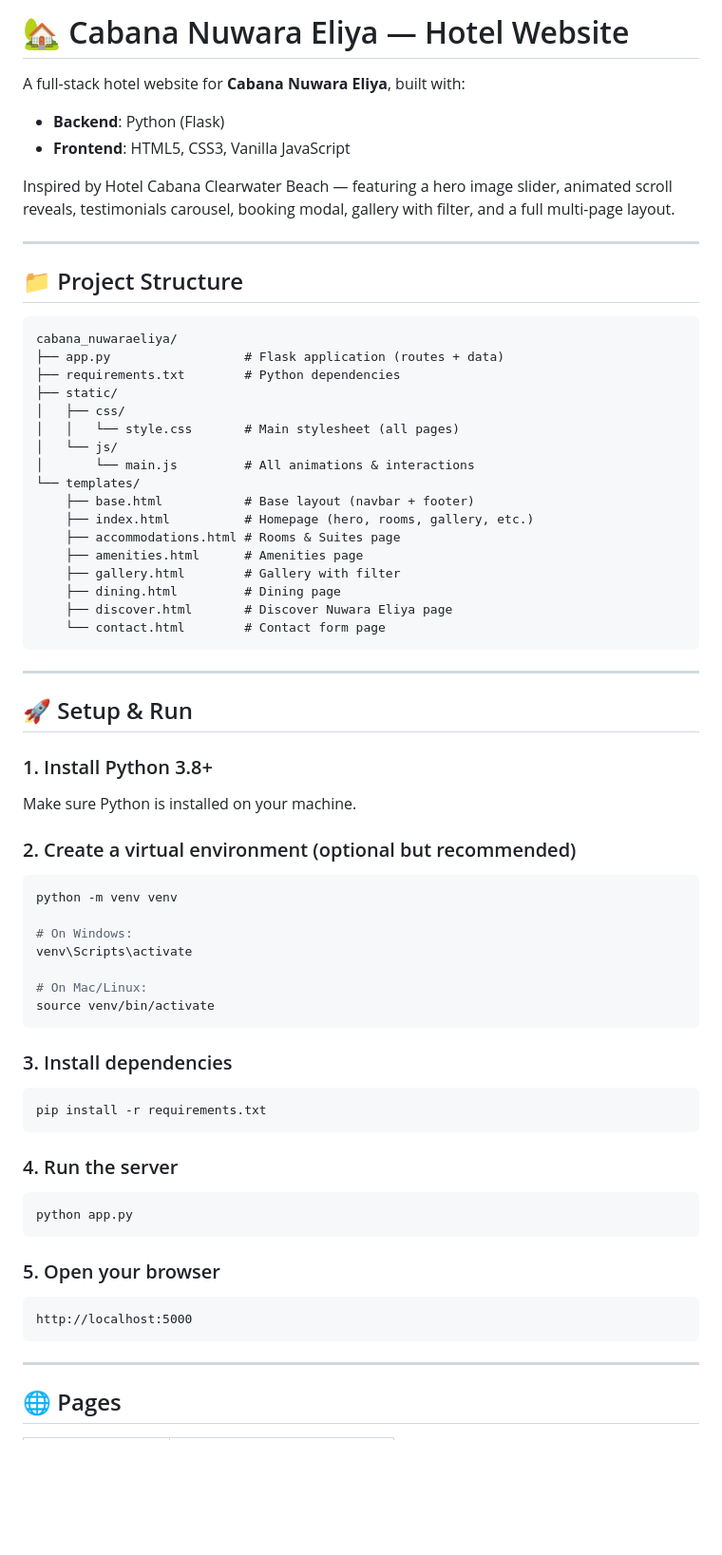
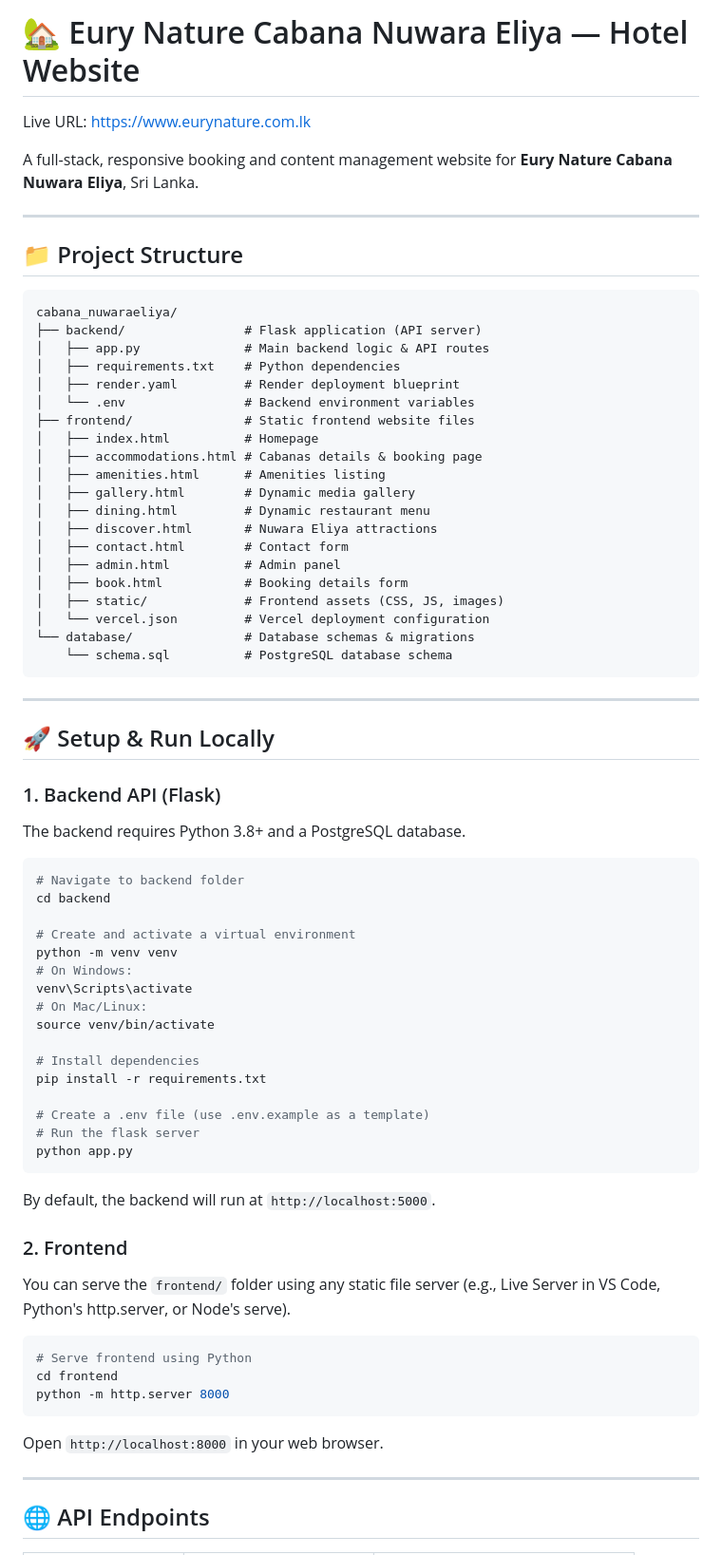
Before and after one commit to SUSITHMALAN/Cabana-Nuwara-Eliya, a Markdown page: README.md, the part around one of its changes. Shown at 95% size. GitHub-like rendering; blank space fills up the shorter version.

Commit message:
Update README.md with live URL and create client documentation handbook

````diff
--- a/README.md
+++ b/README.md
@@ -1,12 +1,8 @@
-# 🏡 Cabana Nuwara Eliya — Hotel Website
+# 🏡 Eury Nature Cabana Nuwara Eliya — Hotel Website
 
-A full-stack hotel website for **Cabana Nuwara Eliya**, built with:
-- **Backend**: Python (Flask)
-- **Frontend**: HTML5, CSS3, Vanilla JavaScript
+Live URL: [https://www.eurynature.com.lk](https://www.eurynature.com.lk)
 
-Inspired by Hotel Cabana Clearwater Beach — featuring a hero image slider,
-animated scroll reveals, testimonials carousel, booking modal, gallery
-with filter, and a full multi-page layout.
+A full-stack, responsive booking and content management website for **Eury Nature Cabana Nuwara Eliya**, Sri Lanka.
 
 ---
 
@@ -14,58 +10,65 @@ with filter, and a full multi-page layout.
 
 ```
 cabana_nuwaraeliya/
-├── app.py                  # Flask application (routes + data)
-├── requirements.txt        # Python dependencies
-├── static/
-│   ├── css/
-│   │   └── style.css       # Main stylesheet (all pages)
-│   └── js/
-│       └── main.js         # All animations & interactions
-└── templates/
-    ├── base.html           # Base layout (navbar + footer)
-    ├── index.html          # Homepage (hero, rooms, gallery, etc.)
-    ├── accommodations.html # Rooms & Suites page
-    ├── amenities.html      # Amenities page
-    ├── gallery.html        # Gallery with filter
-    ├── dining.html         # Dining page
-    ├── discover.html       # Discover Nuwara Eliya page
-    └── contact.html        # Contact form page
+├── backend/                # Flask application (API server)
+│   ├── app.py              # Main backend logic & API routes
+│   ├── requirements.txt    # Python dependencies
+│   ├── render.yaml         # Render deployment blueprint
+│   └── .env                # Backend environment variables
+├── frontend/               # Static frontend website files
+│   ├── index.html          # Homepage
+│   ├── accommodations.html # Cabanas details & booking page
+│   ├── amenities.html      # Amenities listing
+│   ├── gallery.html        # Dynamic media gallery
+│   ├── dining.html         # Dynamic restaurant menu
+│   ├── discover.html       # Nuwara Eliya attractions
+│   ├── contact.html        # Contact form
+│   ├── admin.html          # Admin panel
+│   ├── book.html           # Booking details form
+│   ├── static/             # Frontend assets (CSS, JS, images)
+│   └── vercel.json         # Vercel deployment configuration
+└── database/               # Database schemas & migrations
+    └── schema.sql          # PostgreSQL database schema
 ```
 
 ---
 
-## 🚀 Setup & Run
+## 🚀 Setup & Run Locally
 
-### 1. Install Python 3.8+
-Make sure Python is installed on your machine.
+### 1. Backend API (Flask)
+The backend requires Python 3.8+ and a PostgreSQL database.
 
-### 2. Create a virtual environment (optional but recommended)
 ```bash
+# Navigate to backend folder
+cd backend
+
+# Create and activate a virtual environment
 python -m venv venv
-
 # On Windows:
 venv\Scripts\activate
-
 # On Mac/Linux:
 source venv/bin/activate
-```
 
-### 3. Install dependencies
-```bash
+# Install dependencies
 pip install -r requirements.txt
-```
 
-### 4. Run the server
-```bash
+# Create a .env file (use .env.example as a template)
+# Run the flask server
 python app.py
 ```
+By default, the backend will run at `http://localhost:5000`.
 
-### 5. Open your browser
+### 2. Frontend
+You can serve the `frontend/` folder using any static file server (e.g., Live Server in VS Code, Python's http.server, or Node's serve).
+
+```bash
+# Serve frontend using Python
+cd frontend
+python -m http.server 8000
 ```
-http://localhost:5000
-```
+Open `http://localhost:8000` in your web browser.
 
 ---
 
-## 🌐 Pages
+## 🌐 API Endpoints
 
````
Also changed, not shown: other parts of README.md (+27 -57 lines), client_documentation.md (added, +161 -0 lines).
